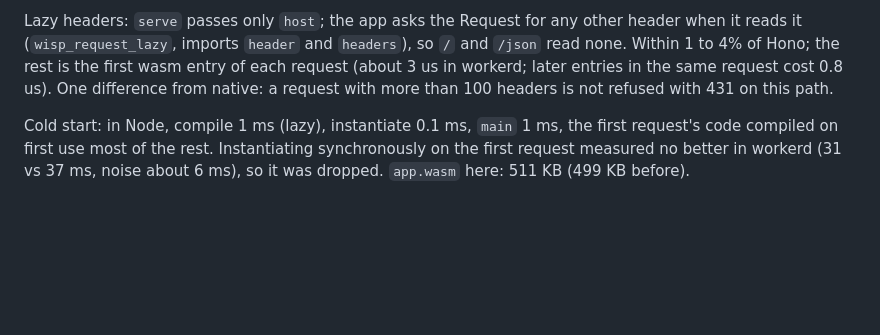
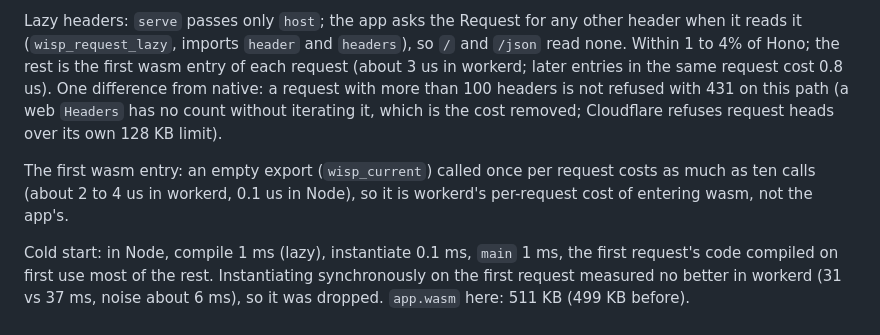
Before and after one commit to wyziedevs/wisp, a Markdown page: bench/edge/README.md, the part around the change. GitHub-like rendering; blank space fills up the shorter version.

Commit message:
bench/edge: the 431 limit and workerd's first wasm entry, measured

```diff
--- a/bench/edge/README.md
+++ b/bench/edge/README.md
@@ -95,7 +95,13 @@ any other header when it reads it (`wisp_request_lazy`, imports `header` and
 `headers`), so `/` and `/json` read none. Within 1 to 4% of Hono; the rest is
 the first wasm entry of each request (about 3 us in workerd; later entries in
 the same request cost 0.8 us). One difference from native: a request with
-more than 100 headers is not refused with 431 on this path.
+more than 100 headers is not refused with 431 on this path (a web `Headers`
+has no count without iterating it, which is the cost removed; Cloudflare
+refuses request heads over its own 128 KB limit).
+
+The first wasm entry: an empty export (`wisp_current`) called once per
+request costs as much as ten calls (about 2 to 4 us in workerd, 0.1 us in
+Node), so it is workerd's per-request cost of entering wasm, not the app's.
 
 Cold start: in Node, compile 1 ms (lazy), instantiate 0.1 ms, `main` 1 ms,
 the first request's code compiled on first use most of the rest. Instantiating
```
